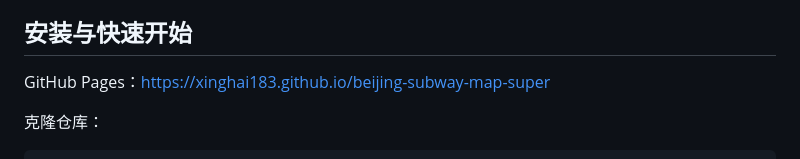
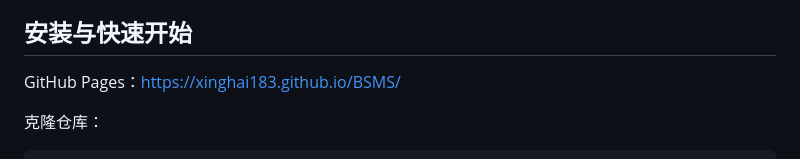
Before and after one commit to XINGHAI183/beijing-subway-map-super, a Markdown page: README.md, the part around the change. Rendered like a GitHub page.

Commit message:
Update GitHub Pages link in README

````diff
--- a/README.md
+++ b/README.md
@@ -28,7 +28,7 @@
 
 ## 安装与快速开始
 
-GitHub Pages：https://xinghai183.github.io/beijing-subway-map-super
+GitHub Pages：https://xinghai183.github.io/BSMS/
 
 克隆仓库：
 ```bash
````
